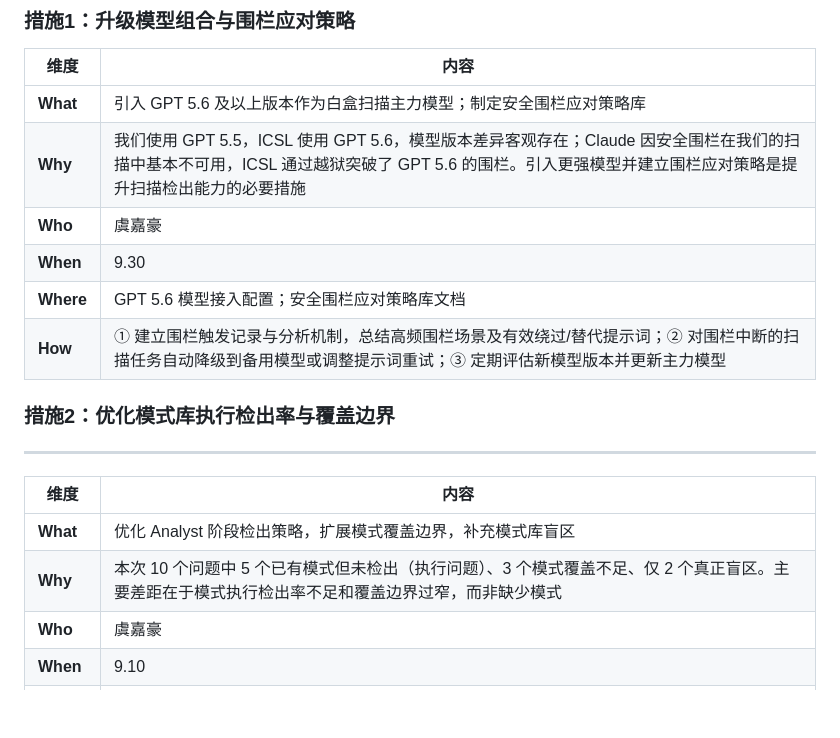
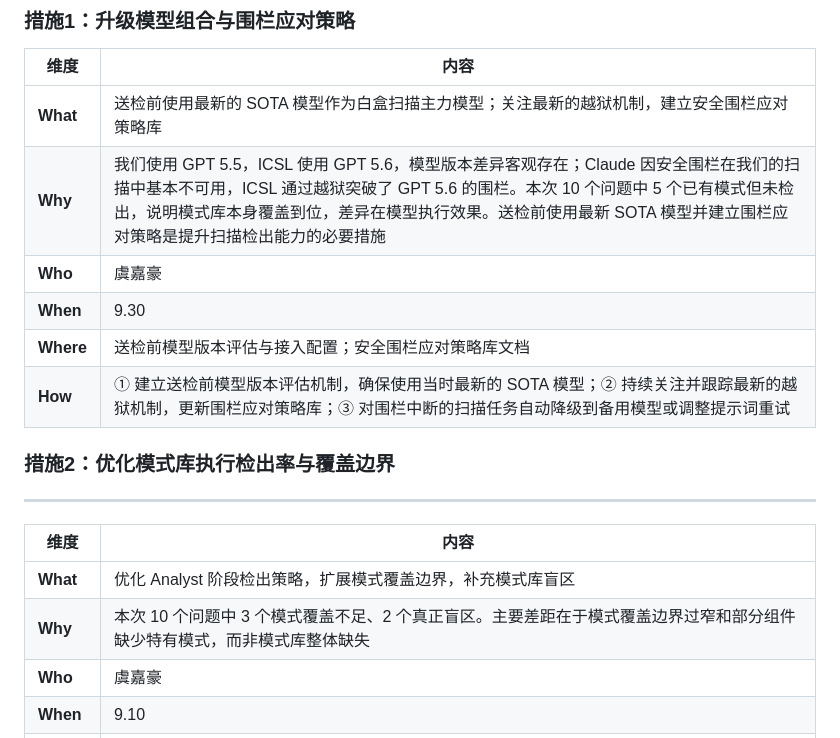
Before and after one commit to ChaosJohn/webslides, a Markdown page: docs/ICSL2026RCA/report.md, the part around one of its changes. GitHub-like rendering; blank space fills up the shorter version.

```diff
--- a/docs/ICSL2026RCA/report.md
+++ b/docs/ICSL2026RCA/report.md
@@ -196,12 +218,12 @@ ICSL 未使用特殊工具，与我们的唯一变量是模型组合和围栏应
 
 | 维度 | 内容 |
 |------|------|
-| **What** | 引入 GPT 5.6 及以上版本作为白盒扫描主力模型；制定安全围栏应对策略库 |
-| **Why** | 我们使用 GPT 5.5，ICSL 使用 GPT 5.6，模型版本差异客观存在；Claude 因安全围栏在我们的扫描中基本不可用，ICSL 通过越狱突破了 GPT 5.6 的围栏。引入更强模型并建立围栏应对策略是提升扫描检出能力的必要措施 |
+| **What** | 送检前使用最新的 SOTA 模型作为白盒扫描主力模型；关注最新的越狱机制，建立安全围栏应对策略库 |
+| **Why** | 我们使用 GPT 5.5，ICSL 使用 GPT 5.6，模型版本差异客观存在；Claude 因安全围栏在我们的扫描中基本不可用，ICSL 通过越狱突破了 GPT 5.6 的围栏。本次 10 个问题中 5 个已有模式但未检出，说明模式库本身覆盖到位，差异在模型执行效果。送检前使用最新 SOTA 模型并建立围栏应对策略是提升扫描检出能力的必要措施 |
 | **Who** | 虞嘉豪 |
 | **When** | 9.30 |
-| **Where** | GPT 5.6 模型接入配置；安全围栏应对策略库文档 |
-| **How** | ① 建立围栏触发记录与分析机制，总结高频围栏场景及有效绕过/替代提示词；② 对围栏中断的扫描任务自动降级到备用模型或调整提示词重试；③ 定期评估新模型版本并更新主力模型 |
+| **Where** | 送检前模型版本评估与接入配置；安全围栏应对策略库文档 |
+| **How** | ① 建立送检前模型版本评估机制，确保使用当时最新的 SOTA 模型；② 持续关注并跟踪最新的越狱机制，更新围栏应对策略库；③ 对围栏中断的扫描任务自动降级到备用模型或调整提示词重试 |
 
 ### 措施2：优化模式库执行检出率与覆盖边界
 
@@ -210,7 +232,7 @@ ICSL 未使用特殊工具，与我们的唯一变量是模型组合和围栏应
 | 维度 | 内容 |
 |------|------|
 | **What** | 优化 Analyst 阶段检出策略，扩展模式覆盖边界，补充模式库盲区 |
-| **Why** | 本次 10 个问题中 5 个已有模式但未检出（执行问题）、3 个模式覆盖不足、仅 2 个真正盲区。主要差距在于模式执行检出率不足和覆盖边界过窄，而非缺少模式 |
+| **Why** | 本次 10 个问题中 3 个模式覆盖不足、2 个真正盲区。主要差距在于模式覆盖边界过窄和部分组件缺少特有模式，而非模式库整体缺失 |
 | **Who** | 虞嘉豪 |
 | **When** | 9.10 |
 | **Where** | 优化后的挖洞Skills |
```
Also changed, not shown: other parts of docs/ICSL2026RCA/report.md (+56 -21 lines).
